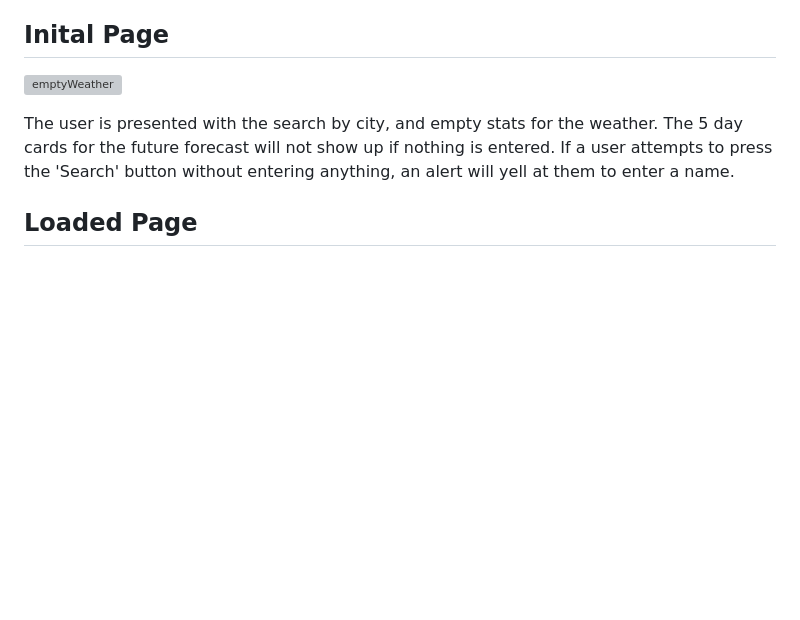
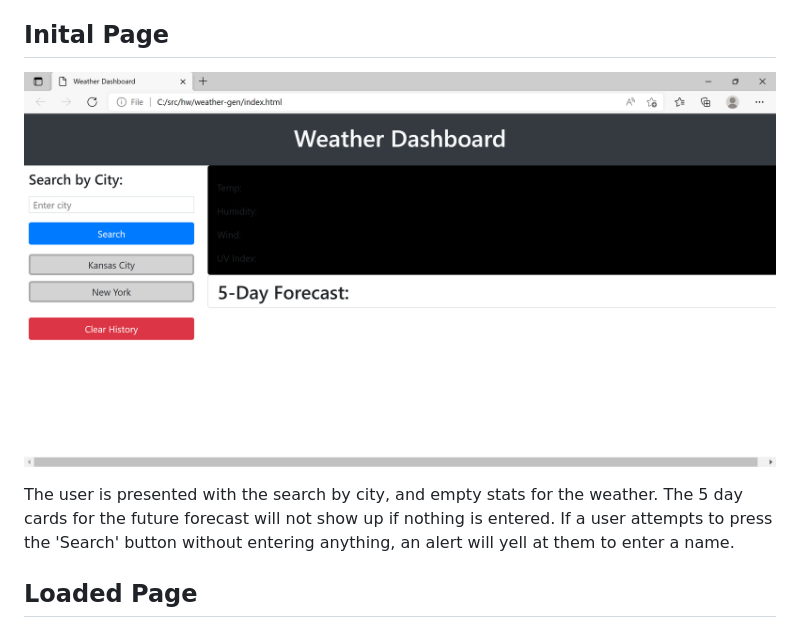
Before and after one commit to FranklynT1/weather-gen, a Markdown page: README.md, the part around the change. GitHub-like rendering; pictures changed too: assets/images/emptyweather.png (added); blank space fills up the shorter version; grey boxes are pictures that could not be loaded.

Commit message:
commiting

```diff
--- a/README.md
+++ b/README.md
@@ -4,7 +4,7 @@ For this project, the goal was to create a Weather Dashboard which would display
 
 ## Inital Page
 
-![emptyWeather](/assets/images/emptyWeather.png)
+![emptyWeather](/assets/images/emptyweather.png)
 
 The user is presented with the search by city, and empty stats for the weather. The 5 day cards for the future forecast will not show up if nothing is entered. If a user attempts to press the 'Search' button without entering anything, an alert will yell at them to enter a name.
 
```
Also changed, not shown: assets/images/WeatherCallExample.png (added).
